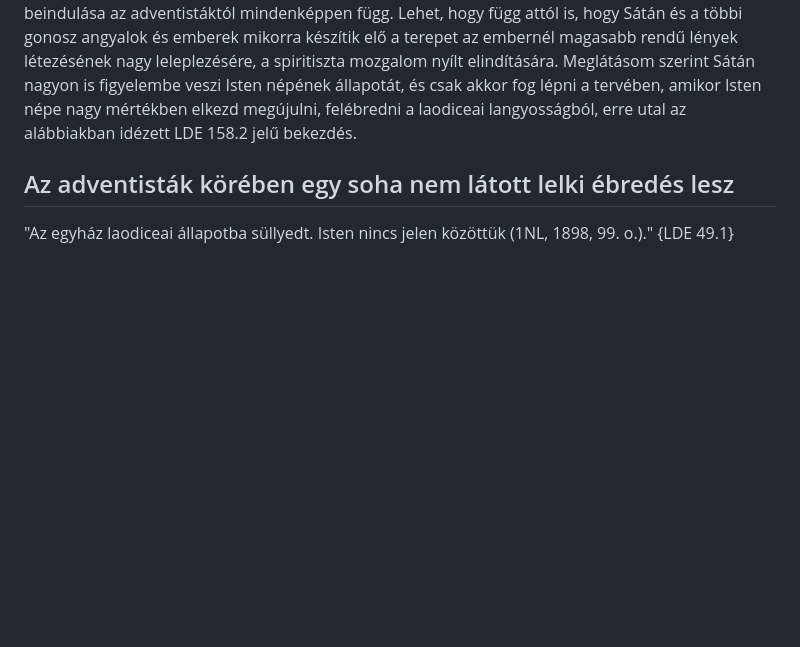
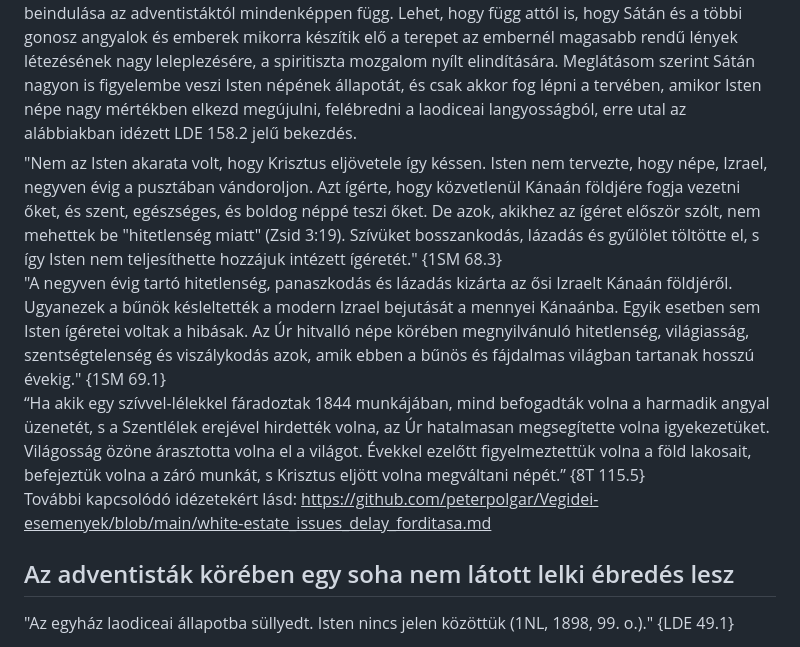
Before and after one commit to peterpolgar/Vegidei-esemenyek, a Markdown page: vegidei_esemenyek_sorozata.md, the part around one of its changes. GitHub-like rendering; folded sections open; blank space fills up the shorter version.

Commit message:
developing the main doc

```diff
--- a/vegidei_esemenyek_sorozata.md
+++ b/vegidei_esemenyek_sorozata.md
@@ -88,4 +89,10 @@ EW halála óta eltelt több mint 100 év, de a végidei események még mindig
 EW-tól vannak idézetek, lásd ezt a bekezdést lenyitva, amikben arról ír, hogy Jézus az ő idejében eljöhetett volna, ha az adventisták elvégezték volna küldetésüket, éppen úgy, mint ahogy Izrael népe is bemehetett volna az ígéret földjére negyven évnyi vándorlás nélkül is, ha bíztak volna Istenben. Tehát ha EW igazat mond, és én hiszem, hogy igazat mond, ez azt jelenti, hogy a végidei események beindulása az adventistáktól mindenképpen függ. Lehet, hogy függ attól is, hogy Sátán és a többi gonosz angyalok és emberek mikorra készítik elő a terepet az embernél magasabb rendű lények létezésének nagy leleplezésére, a spiritiszta mozgalom nyílt elindítására. Meglátásom szerint Sátán nagyon is figyelembe veszi Isten népének állapotát, és csak akkor fog lépni a tervében, amikor Isten népe nagy mértékben elkezd megújulni, felébredni a laodiceai langyosságból, erre utal az alábbiakban idézett LDE 158.2 jelű bekezdés.
+</summary>
+"Nem az Isten akarata volt, hogy Krisztus eljövetele így késsen. Isten nem tervezte, hogy népe, Izrael, negyven évig a pusztában vándoroljon. Azt ígérte, hogy közvetlenül Kánaán földjére fogja vezetni őket, és szent, egészséges, és boldog néppé teszi őket. De azok, akikhez az ígéret először szólt, nem mehettek be "hitetlenség miatt" (Zsid 3:19). Szívüket bosszankodás, lázadás és gyűlölet töltötte el, s így Isten nem teljesíthette hozzájuk intézett ígéretét." {1SM 68.3}<br>
+"A negyven évig tartó hitetlenség, panaszkodás és lázadás kizárta az ősi Izraelt Kánaán földjéről. Ugyanezek a bűnök késleltették a modern Izrael bejutását a mennyei Kánaánba. Egyik esetben sem Isten ígéretei voltak a hibásak. Az Úr hitvalló népe körében megnyilvánuló hitetlenség, világiasság, szentségtelenség és viszálykodás azok, amik ebben a bűnös és fájdalmas világban tartanak hosszú évekig." {1SM 69.1}<br>
+“Ha akik egy szívvel-lélekkel fáradoztak 1844 munkájában, mind befogadták volna a harmadik angyal üzenetét, s a Szentlélek erejével hirdették volna, az Úr hatalmasan megsegítette volna igyekezetüket. Világosság özöne árasztotta volna el a világot. Évekkel ezelőtt figyelmeztettük volna a föld lakosait, befejeztük volna a záró munkát, s Krisztus eljött volna megváltani népét.” {8T 115.5}<br>
+További kapcsolódó idézetekért lásd: <u>https://github.com/peterpolgar/Vegidei-esemenyek/blob/main/white-estate_issues_delay_forditasa.md</u>
+</details>
 
 ## Az adventisták körében egy soha nem látott lelki ébredés lesz
 
```
Also changed, not shown: other parts of vegidei_esemenyek_sorozata.md (+1 -0 lines).
